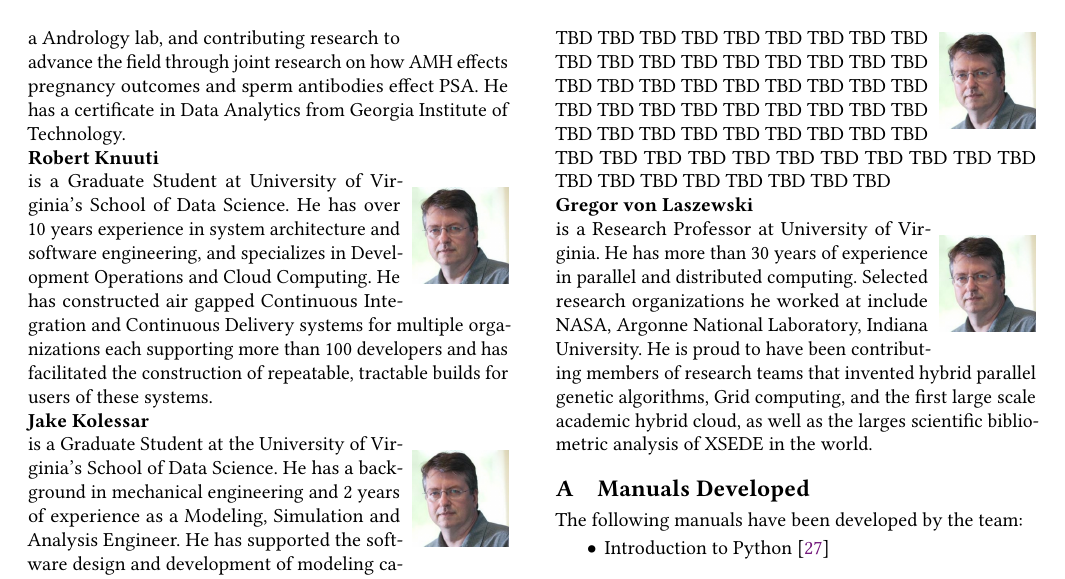
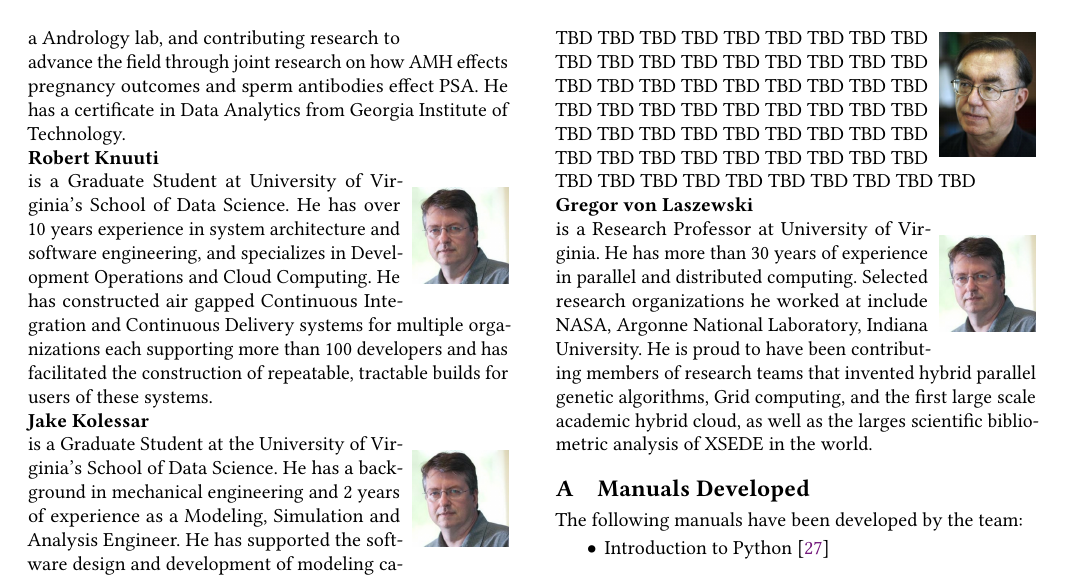
Before and after one commit to cyberaide/paper-capstone-earthquake, a LaTeX paper (paper-capstone-earthquake.tex): part of page 5 of 7, cut so that both start at the same text. Compiled offline with pdfLaTeX.

Commit message:
finish bio image

```diff
--- a/paper-capstone-earthquake.tex
+++ b/paper-capstone-earthquake.tex
@@ -701,7 +701,7 @@ Rivanna: \url{https://www.rc.virginia.edu/userinfo/rivanna/overview/}
   simulation products as well as the integration of models into the
   simulation framework.}
 
-\BIOFIG{images/bio/gregor.png}{Geoffrey C. Fox}{TBD TBD TBD TBD TBD
+\BIOFIG{images/bio/fox.png}{Geoffrey C. Fox}{TBD TBD TBD TBD TBD
   TBD TBD TBD TBD TBD TBD TBD TBD TBD TBD TBD TBD TBD TBD TBD TBD TBD
   TBD TBD TBD TBD TBD TBD TBD TBD TBD TBD TBD TBD TBD TBD TBD TBD TBD
   TBD TBD TBD TBD TBD TBD TBD TBD TBD TBD TBD TBD TBD TBD TBD TBD TBD
```
Also changed, not shown: images/bio/fox.png (added).
